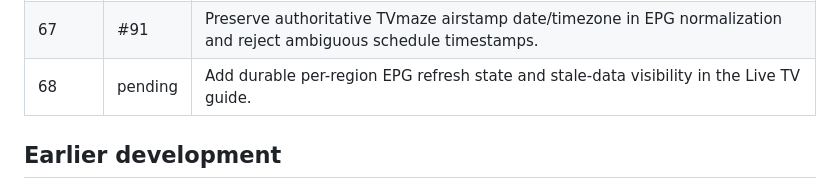
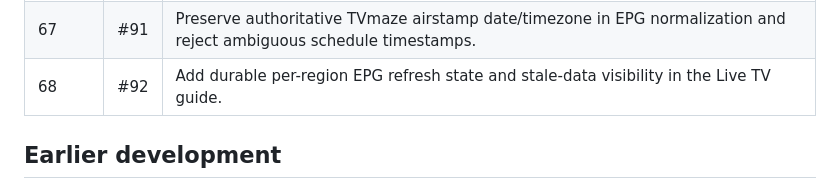
Before and after one commit to drakeg/aitv, a Markdown page: docs/sprints.md, the part around the change. GitHub-like rendering.

Commit message:
Sprint 68: record PR number

```diff
--- a/docs/sprints.md
+++ b/docs/sprints.md
@@ -34,7 +34,7 @@ This ledger is the durable project record for sprint-sized development. Git hist
 | 65 | #89 | Add protected Django-admin inspection for normalized EPG data and operator management of trusted channel destinations. |
 | 66 | #90 | Persist trusted episode/show playback at the airing level and prefer it over broader channel destinations for the current airing. |
 | 67 | #91 | Preserve authoritative TVmaze airstamp date/timezone in EPG normalization and reject ambiguous schedule timestamps. |
-| 68 | pending | Add durable per-region EPG refresh state and stale-data visibility in the Live TV guide. |
+| 68 | #92 | Add durable per-region EPG refresh state and stale-data visibility in the Live TV guide. |
 
 ## Earlier development
 
```
